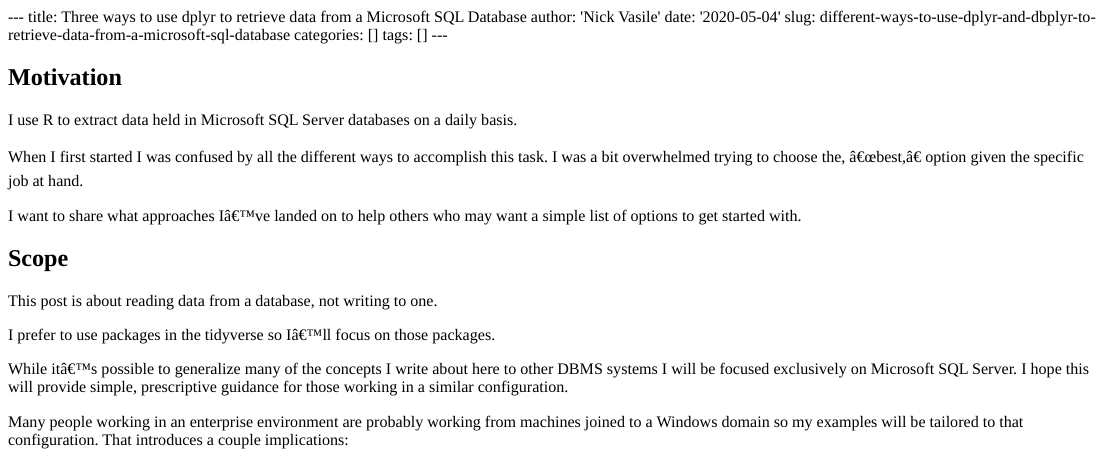
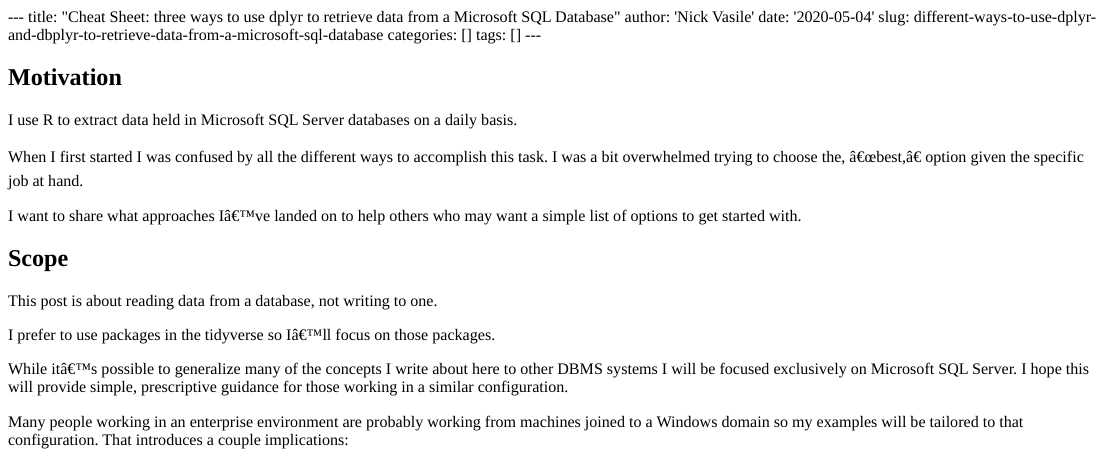
Before and after one commit to nickv9/nickvasile, an R Markdown document (content/post/2020-05-04-different-ways-to-use-dplyr-and-dbplyr-to-retrieve-data-from-a-microsoft-sql-database.Rmd): the page in a window 1100 px wide, from its top. The pictures show the output file content/post/2020-05-04-different-ways-to-use-dplyr-and-dbplyr-to-retrieve-data-from-a-microsoft-sql-database.html that the author committed with the source, opened offline.

Commit message:
changed title

```diff
--- a/content/post/2020-05-04-different-ways-to-use-dplyr-and-dbplyr-to-retrieve-data-from-a-microsoft-sql-database.Rmd
+++ b/content/post/2020-05-04-different-ways-to-use-dplyr-and-dbplyr-to-retrieve-data-from-a-microsoft-sql-database.Rmd
@@ -1,6 +1,6 @@
 ---
-title: Three ways to use dplyr to retrieve data from a Microsoft SQL
-  Database
+title: "Cheat Sheet: three ways to use dplyr to retrieve data from a Microsoft SQL
+  Database"
 author: 'Nick Vasile'
 date: '2020-05-04'
 slug: different-ways-to-use-dplyr-and-dbplyr-to-retrieve-data-from-a-microsoft-sql-database
```
Also changed, not shown: content/post/2020-05-04-different-ways-to-use-dplyr-and-dbplyr-to-retrieve-data-from-a-microsoft-sql-database.html.
